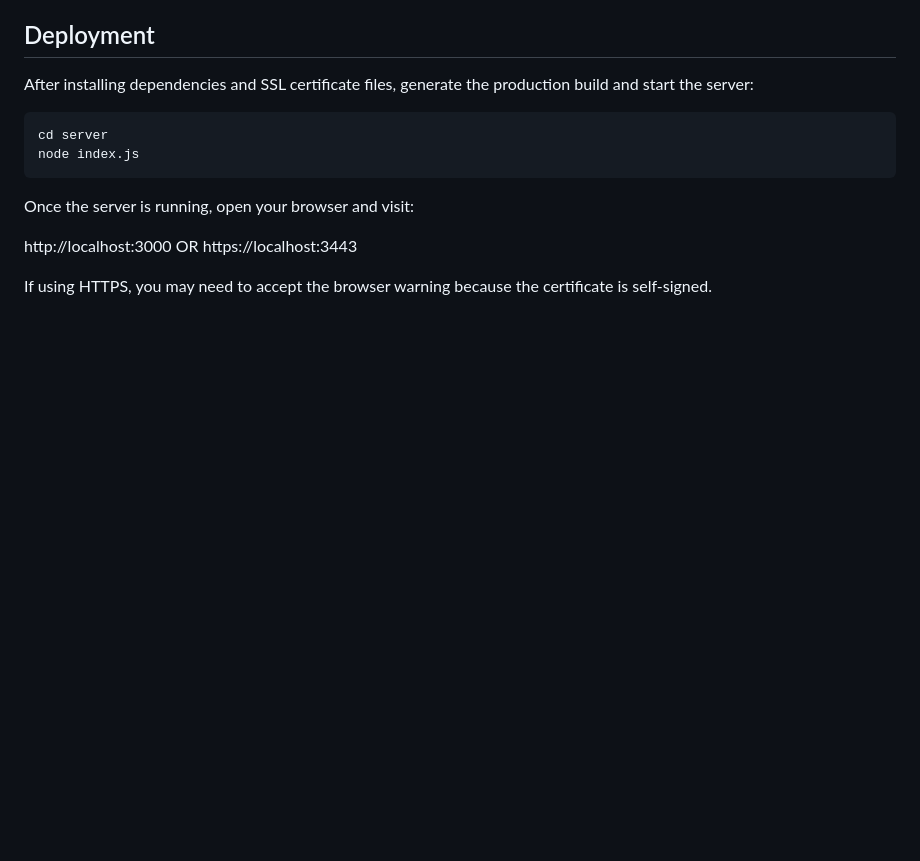
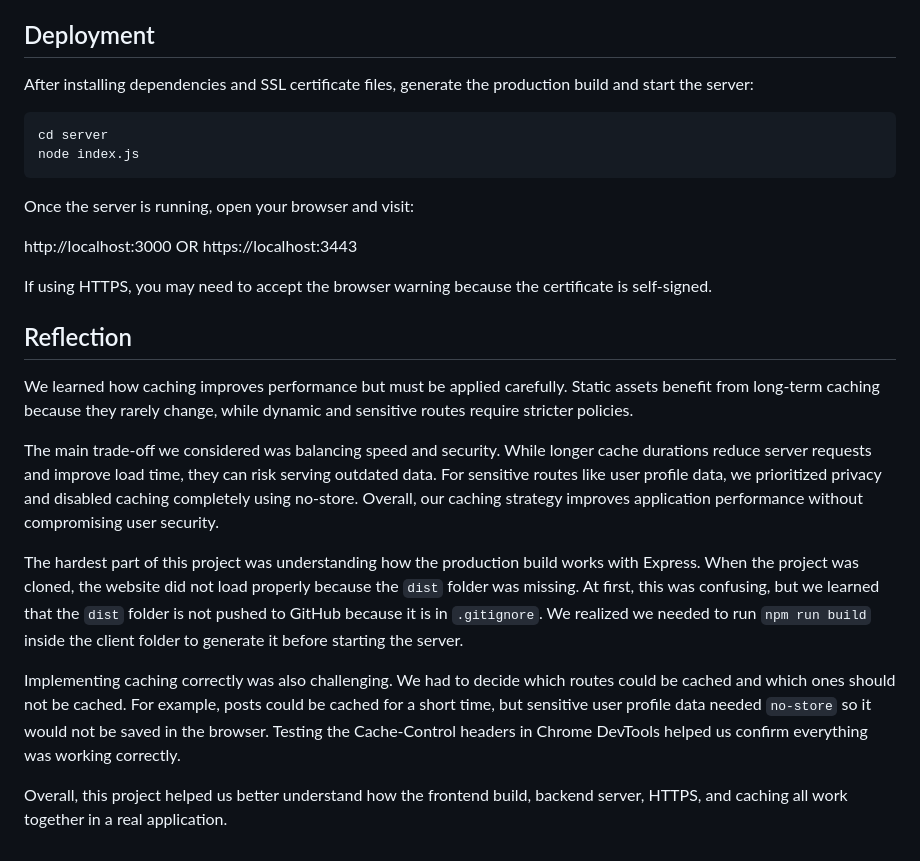
Before and after one commit to mharvic/poop-trackerv2, a Markdown page: README.md, the part around the change. Drawn GitHub-style; blank space fills up the shorter version.

Commit message:
Added reflection section to README

```diff
--- a/README.md
+++ b/README.md
@@ -82,3 +82,16 @@ https://localhost:3443
 
 
 If using HTTPS, you may need to accept the browser warning because the certificate is self-signed.
+
+
+## Reflection
+
+We learned how caching improves performance but must be applied carefully. Static assets benefit from long-term caching because they rarely change, while dynamic and sensitive routes require stricter policies.
+
+The main trade-off we considered was balancing speed and security. While longer cache durations reduce server requests and improve load time, they can risk serving outdated data. For sensitive routes like user profile data, we prioritized privacy and disabled caching completely using no-store. Overall, our caching strategy improves application performance without compromising user security.
+
+The hardest part of this project was understanding how the production build works with Express. When the project was cloned, the website did not load properly because the `dist` folder was missing. At first, this was confusing, but we learned that the `dist` folder is not pushed to GitHub because it is in `.gitignore`. We realized we needed to run `npm run build` inside the client folder to generate it before starting the server.
+
+Implementing caching correctly was also challenging. We had to decide which routes could be cached and which ones should not be cached. For example, posts could be cached for a short time, but sensitive user profile data needed `no-store` so it would not be saved in the browser. Testing the Cache-Control headers in Chrome DevTools helped us confirm everything was working correctly.
+
+Overall, this project helped us better understand how the frontend build, backend server, HTTPS, and caching all work together in a real application.
```
